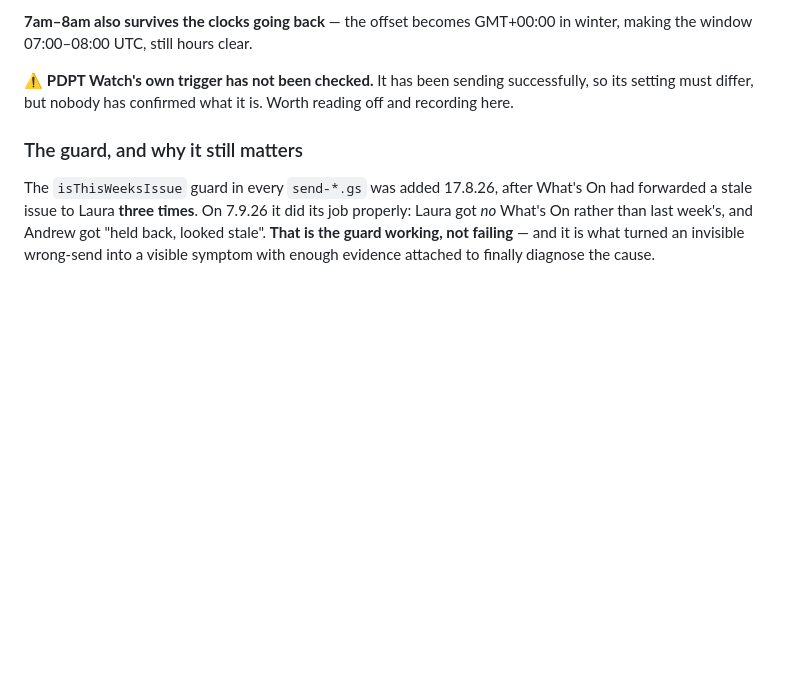
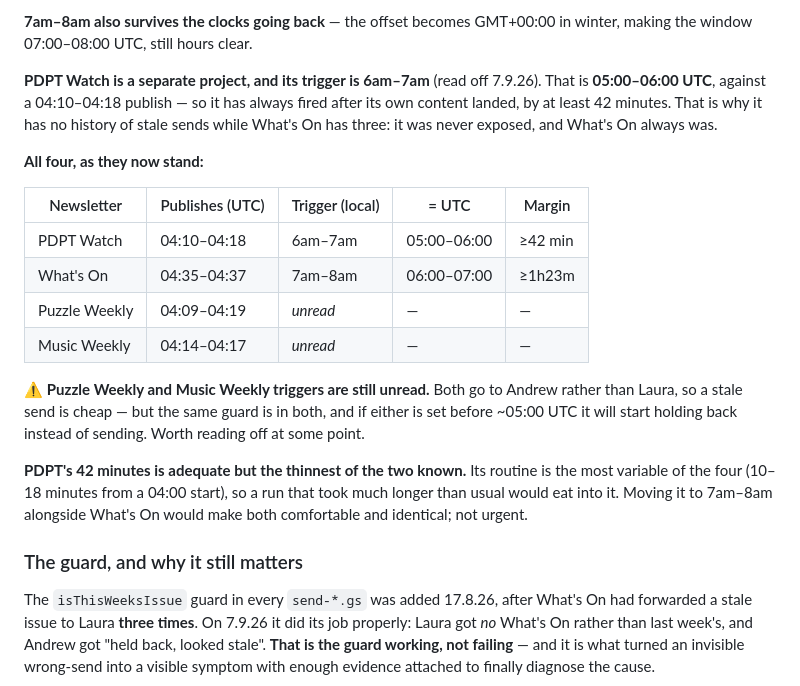
Before and after one commit to andrewlord311-sudo/andrew-newsletters, a Markdown page: CLAUDE.md, the part around the change. Drawn GitHub-style; blank space fills up the shorter version.

Commit message:
Record the PDPT trigger: 6am-7am, which is why it never failed
05:00-06:00 UTC against a 04:10-04:18 publish - always after its own
content by at least 42 minutes. That explains the asymmetry completely:
PDPT was never exposed to the race, What's On always was.

Adds a table of all four, and flags that Puzzle Weekly and Music Weekly
triggers remain unread. Both go to Andrew rather than Laura so the cost
of a stale send is low, but they carry the same guard and would start
holding back if set before ~05:00 UTC.

Notes that PDPT's 42 minutes is the thinner of the two known margins and
its routine is the most variable, so 7am-8am would be tidier.

Co-Authored-By: Claude Opus 5 <noreply@anthropic.com>

```diff
--- a/CLAUDE.md
+++ b/CLAUDE.md
@@ -75,9 +75,31 @@ hold-back (7.9.26, after it).
 **7am–8am also survives the clocks going back** — the offset becomes
 GMT+00:00 in winter, making the window 07:00–08:00 UTC, still hours clear.
 
-⚠️ **PDPT Watch's own trigger has not been checked.** It has been sending
-successfully, so its setting must differ, but nobody has confirmed what it
-is. Worth reading off and recording here.
+**PDPT Watch is a separate project, and its trigger is 6am–7am** (read off
+7.9.26). That is **05:00–06:00 UTC**, against a 04:10–04:18 publish — so it
+has always fired after its own content landed, by at least 42 minutes. That
+is why it has no history of stale sends while What's On has three: it was
+never exposed, and What's On always was.
+
+**All four, as they now stand:**
+
+| Newsletter | Publishes (UTC) | Trigger (local) | = UTC | Margin |
+|---|---|---|---|---|
+| PDPT Watch | 04:10–04:18 | 6am–7am | 05:00–06:00 | ≥42 min |
+| What's On | 04:35–04:37 | 7am–8am | 06:00–07:00 | ≥1h23m |
+| Puzzle Weekly | 04:09–04:19 | *unread* | — | — |
+| Music Weekly | 04:14–04:17 | *unread* | — | — |
+
+⚠️ **Puzzle Weekly and Music Weekly triggers are still unread.** Both go to
+Andrew rather than Laura, so a stale send is cheap — but the same guard is in
+both, and if either is set before ~05:00 UTC it will start holding back
+instead of sending. Worth reading off at some point.
+
+**PDPT's 42 minutes is adequate but the thinnest of the two known.** Its
+routine is the most variable of the four (10–18 minutes from a 04:00 start),
+so a run that took much longer than usual would eat into it. Moving it to
+7am–8am alongside What's On would make both comfortable and identical; not
+urgent.
 
 ### The guard, and why it still matters
 
```
